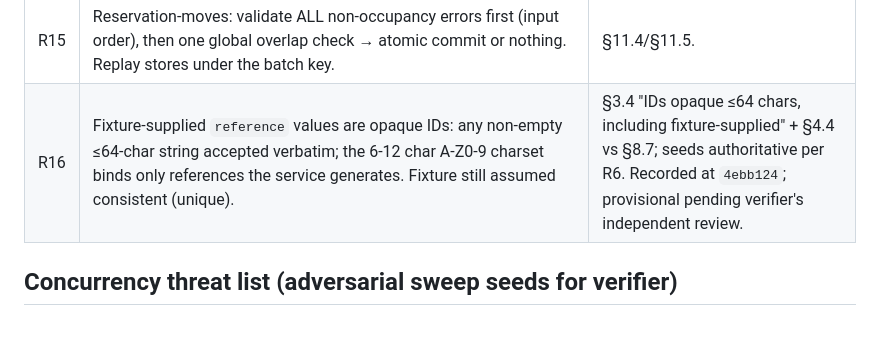
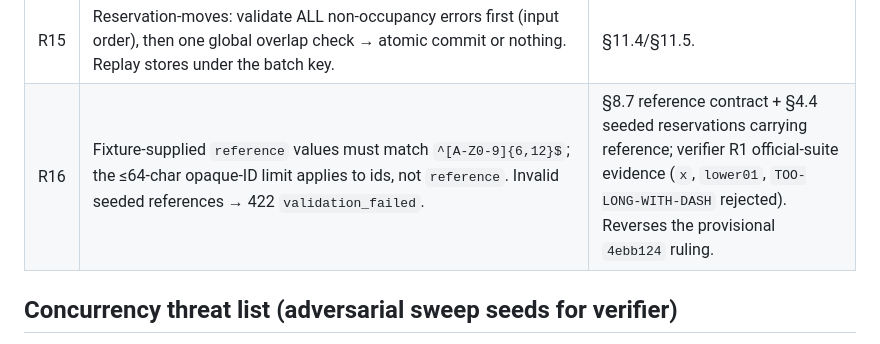
Before and after one commit to mukeshkbj/wed-dark-factory-tablekeeper, a Markdown page: docs/requirements-matrix-stage-1.md, the part around the change. Rendered like a GitHub page.

```diff
--- a/docs/requirements-matrix-stage-1.md
+++ b/docs/requirements-matrix-stage-1.md
@@ -139,7 +139,7 @@ shared map, not the test list.
 | R13 | `party_size` for availability query: non-digit strings → 422; `0`/negative → 422 validation_failed; huge integers still digits → valid syntax, then capacity rule simply yields empty lists (no max stated). | §5.5 digits rule + §8.3. |
 | R14 | `Idempotency-Key` >255 chars → 422 (not 400); empty/whitespace-only? Treat empty string as missing → 400. Whitespace-only non-empty → allowed (spec says "absent or empty"). | §5.6 + §7 header row. |
 | R15 | Reservation-moves: validate ALL non-occupancy errors first (input order), then one global overlap check → atomic commit or nothing. Replay stores under the batch key. | §11.4/§11.5. |
-| R16 | Fixture-supplied `reference` values are opaque IDs: any non-empty ≤64-char string accepted verbatim; the 6-12 char A-Z0-9 charset binds only references the service generates. Fixture still assumed consistent (unique). | §3.4 "IDs opaque ≤64 chars, including fixture-supplied" + §4.4 vs §8.7; seeds authoritative per R6. Recorded at `4ebb124`; provisional pending verifier's independent review. |
+| R16 | Fixture-supplied `reference` values must match `^[A-Z0-9]{6,12}$`; the ≤64-char opaque-ID limit applies to ids, not `reference`. Invalid seeded references → 422 `validation_failed`. | §8.7 reference contract + §4.4 seeded reservations carrying reference; verifier R1 official-suite evidence (`x`, `lower01`, `TOO-LONG-WITH-DASH` rejected). Reverses the provisional `4ebb124` ruling. |
 
 ## Concurrency threat list (adversarial sweep seeds for verifier)
 
```
Also changed, not shown: PLAN.md (+1 -1 lines), docs/requirements-matrix.md (+5 -3 lines).
